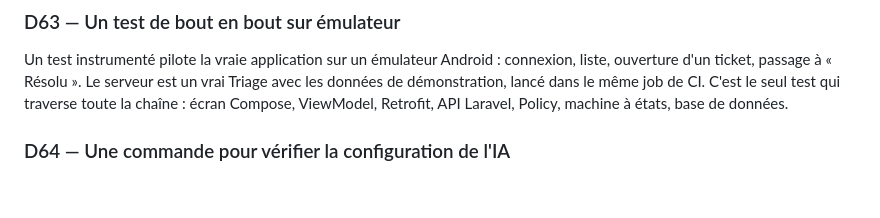
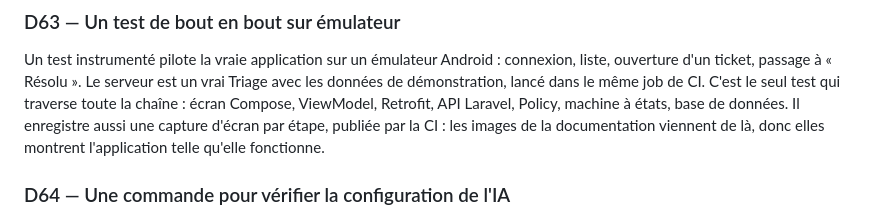
Before and after one commit to mohamed-ali-akir/Triage-, a Markdown page: docs/DECISIONS.md, the part around the change. Drawn GitHub-style; blank space fills up the shorter version.

```diff
--- a/docs/DECISIONS.md
+++ b/docs/DECISIONS.md
@@ -429,6 +429,8 @@ Un test instrumenté pilote la vraie application sur un émulateur Android : con
 ouverture d'un ticket, passage à « Résolu ». Le serveur est un vrai Triage avec les données de
 démonstration, lancé dans le même job de CI. C'est le seul test qui traverse toute la chaîne :
 écran Compose, ViewModel, Retrofit, API Laravel, Policy, machine à états, base de données.
+Il enregistre aussi une capture d'écran par étape, publiée par la CI : les images de la
+documentation viennent de là, donc elles montrent l'application telle qu'elle fonctionne.
 
 ### D64 — Une commande pour vérifier la configuration de l'IA
 
```
Also changed, not shown: mobile/README.md (+12 -0 lines), docs/captures/mobile-connexion.png (added), docs/captures/mobile-detail-du-ticket.png (added), docs/captures/mobile-mes-tickets.png (added), docs/captures/mobile-ticket-resolu.png (added), 1 other file.
